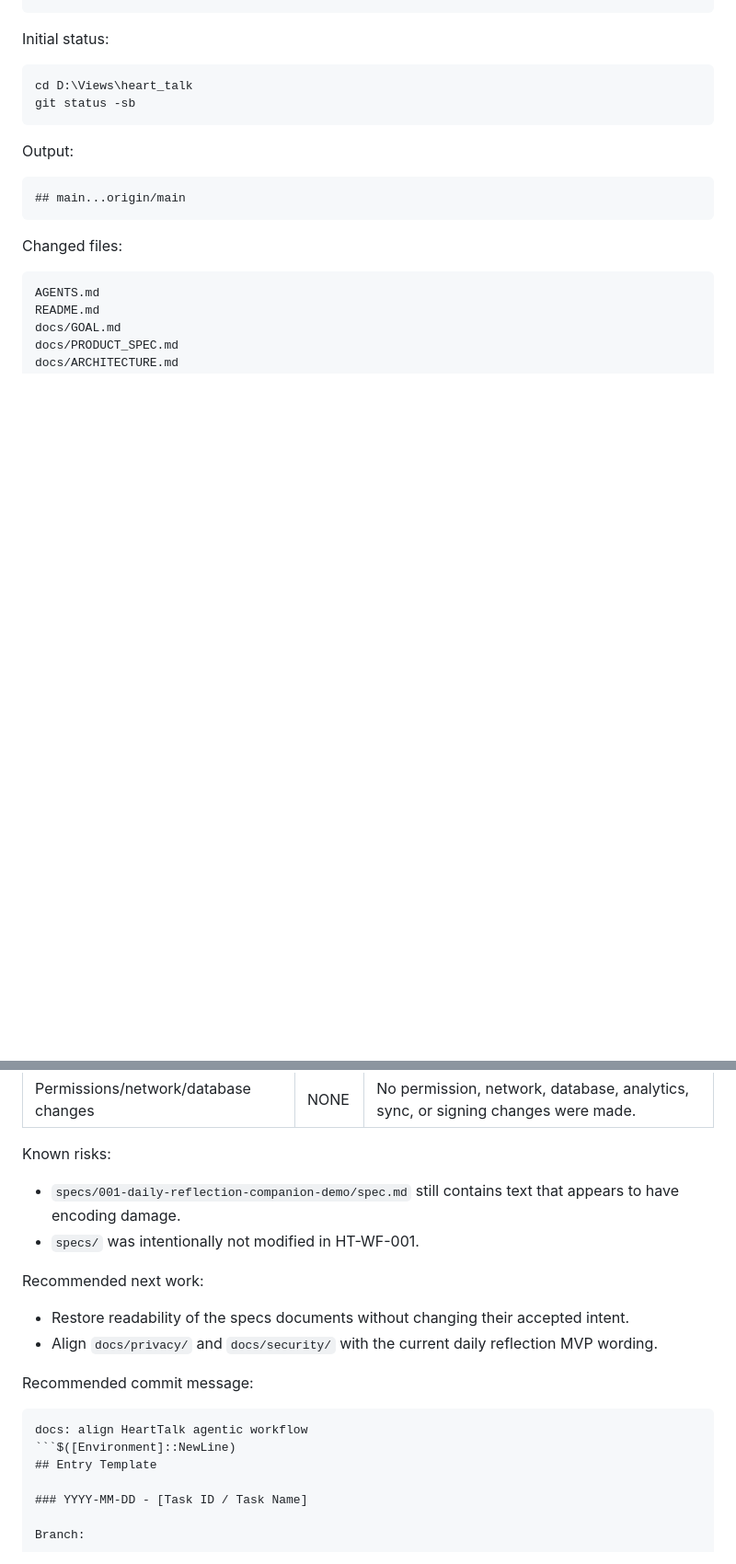
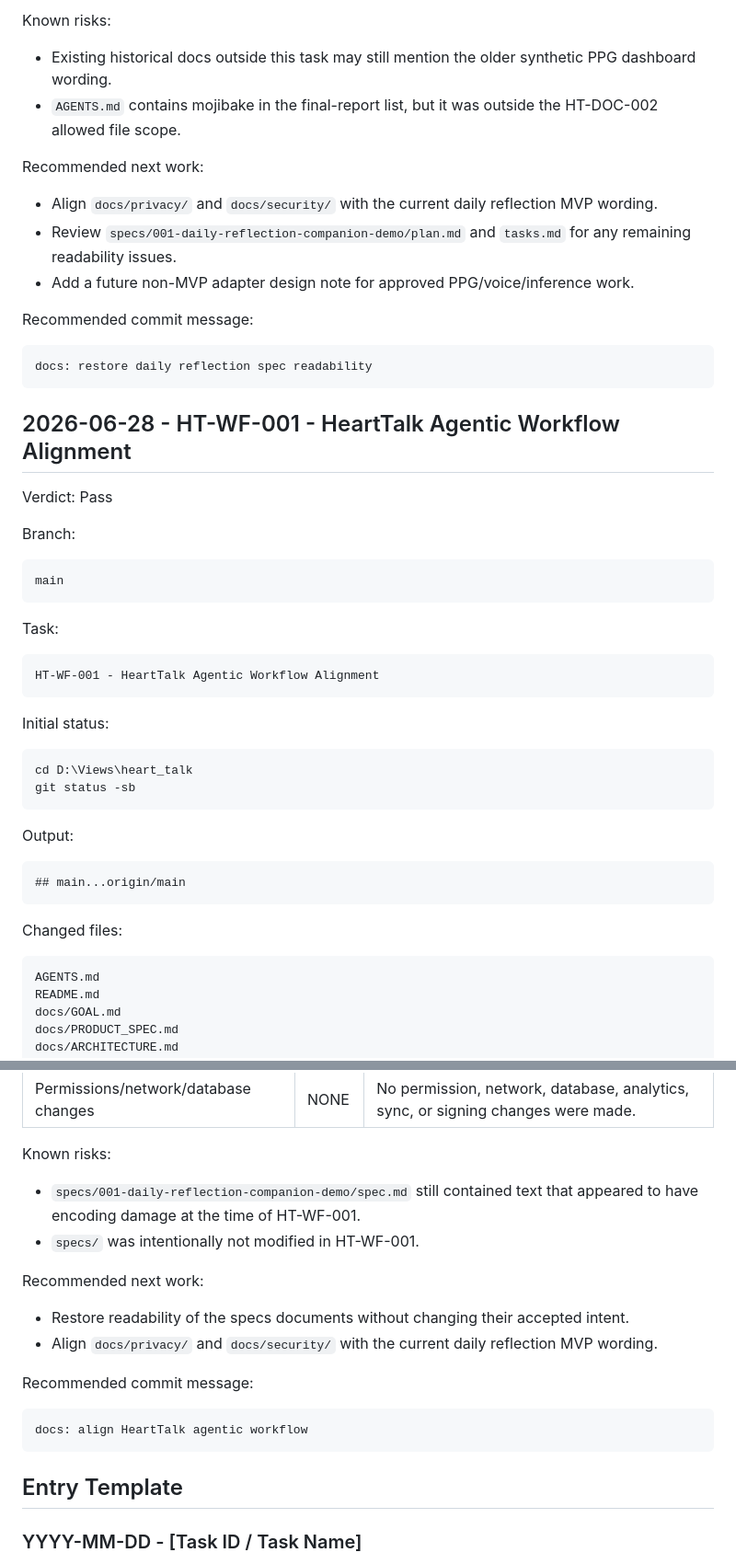
Before and after one commit to yubi-lee/yonlab-heart-talk, a Markdown page: docs/EVIDENCE_LOG.md, 2 parts joined by grey strips. Shown at 92% size. GitHub-like rendering; blank space fills up the shorter version.

````diff
--- a/docs/EVIDENCE_LOG.md
+++ b/docs/EVIDENCE_LOG.md
@@ -21,3 +71,34 @@ HT-WF-001 — HeartTalk Agentic Workflow Alignment
+Known risks:
+
+- Existing historical docs outside this task may still mention the older synthetic PPG dashboard wording.
+- `AGENTS.md` contains mojibake in the final-report list, but it was outside the HT-DOC-002 allowed file scope.
+
+Recommended next work:
+
+- Align `docs/privacy/` and `docs/security/` with the current daily reflection MVP wording.
+- Review `specs/001-daily-reflection-companion-demo/plan.md` and `tasks.md` for any remaining readability issues.
+- Add a future non-MVP adapter design note for approved PPG/voice/inference work.
+
+Recommended commit message:
+
+```text
+docs: restore daily reflection spec readability
+```
+
+## 2026-06-28 - HT-WF-001 - HeartTalk Agentic Workflow Alignment
+
+Verdict: Pass
+
+Branch:
+
+```text
+main
+```
+
+Task:
+
+```text
+HT-WF-001 - HeartTalk Agentic Workflow Alignment
 ```
 
 Initial status:
@@ -96,7 +177,7 @@ Security/privacy review:
 
 Known risks:
 
-- `specs/001-daily-reflection-companion-demo/spec.md` still contains text that appears to have encoding damage.
+- `specs/001-daily-reflection-companion-demo/spec.md` still contained text that appeared to have encoding damage at the time of HT-WF-001.
 - `specs/` was intentionally not modified in HT-WF-001.
 
 Recommended next work:
@@ -108,7 +189,8 @@ Recommended commit message:
 
 ```text
 docs: align HeartTalk agentic workflow
-```$([Environment]::NewLine)
+```
+
 ## Entry Template
 
 ### YYYY-MM-DD - [Task ID / Task Name]
````
Also changed, not shown: other parts of docs/EVIDENCE_LOG.md (+52 -2 lines), specs/001-daily-reflection-companion-demo/spec.md (+315 -328 lines).
